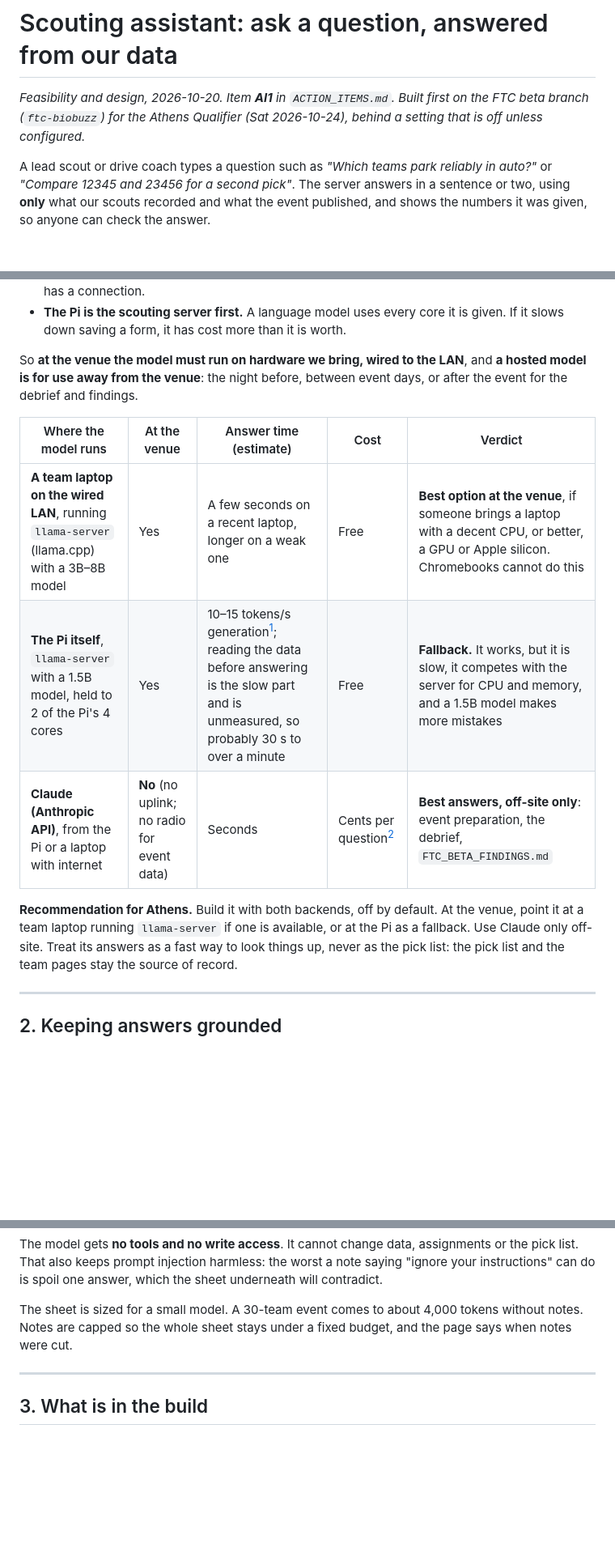
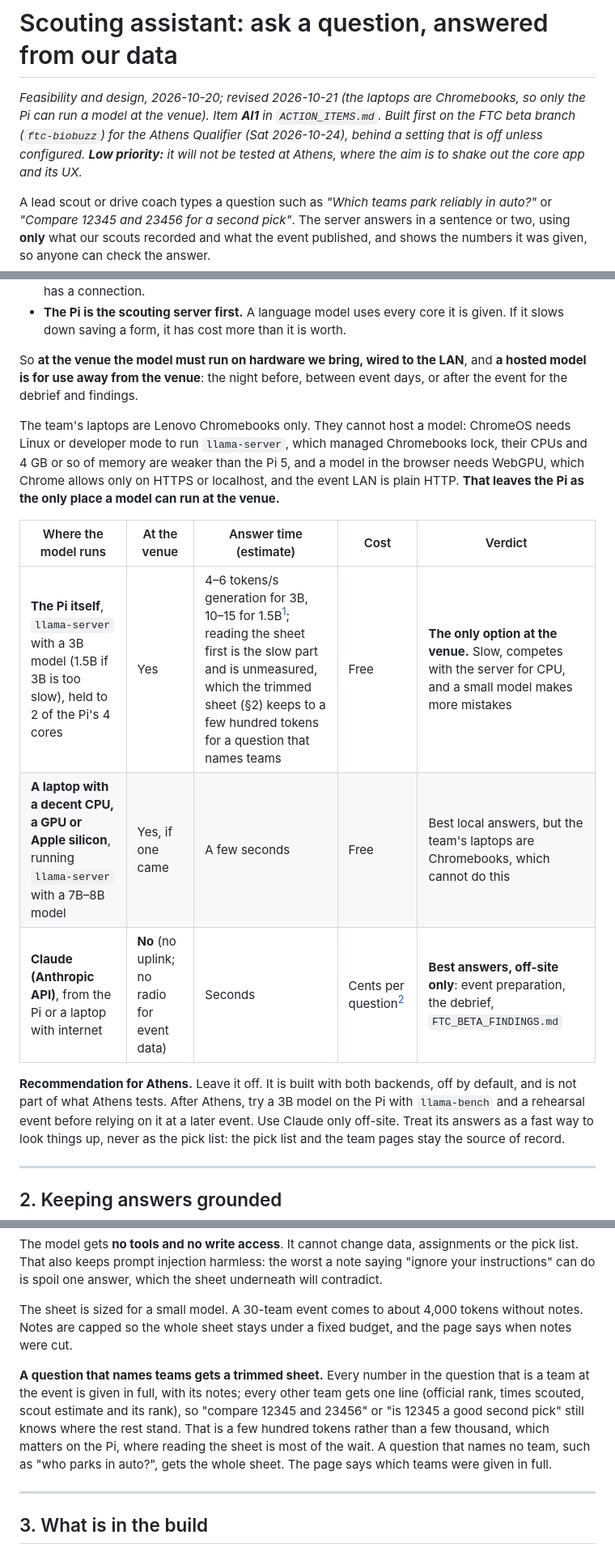
Before and after one commit to frc10101/TealTeam, a Markdown page: docs/SCOUTING_ASSISTANT.md, 3 parts joined by grey strips. Shown at 81% size. Drawn GitHub-style; blank space fills up the shorter version.

```diff
--- a/docs/SCOUTING_ASSISTANT.md
+++ b/docs/SCOUTING_ASSISTANT.md
@@ -1,8 +1,11 @@
 # Scouting assistant: ask a question, answered from our data
 
-*Feasibility and design, 2026-10-20. Item **AI1** in `ACTION_ITEMS.md`. Built
-first on the FTC beta branch (`ftc-biobuzz`) for the Athens Qualifier
-(Sat 2026-10-24), behind a setting that is off unless configured.*
+*Feasibility and design, 2026-10-20; revised 2026-10-21 (the laptops are
+Chromebooks, so only the Pi can run a model at the venue). Item **AI1** in
+`ACTION_ITEMS.md`. Built first on the FTC beta branch (`ftc-biobuzz`) for the
+Athens Qualifier (Sat 2026-10-24), behind a setting that is off unless
+configured. **Low priority:** it will not be tested at Athens, where the aim
+is to shake out the core app and its UX.*
 
 A lead scout or drive coach types a question such as *"Which teams park
 reliably in auto?"* or *"Compare 12345 and 23456 for a second pick"*. The
@@ -36,10 +39,17 @@ So **at the venue the model must run on hardware we bring, wired to the
 LAN**, and **a hosted model is for use away from the venue**: the night
 before, between event days, or after the event for the debrief and findings.
 
+The team's laptops are Lenovo Chromebooks only. They cannot host a model:
+ChromeOS needs Linux or developer mode to run `llama-server`, which managed
+Chromebooks lock, their CPUs and 4 GB or so of memory are weaker than the
+Pi 5, and a model in the browser needs WebGPU, which Chrome allows only on
+HTTPS or localhost, and the event LAN is plain HTTP. **That leaves the Pi as
+the only place a model can run at the venue.**
+
 | Where the model runs | At the venue | Answer time (estimate) | Cost | Verdict |
 | --- | --- | --- | --- | --- |
-| **A team laptop on the wired LAN**, running `llama-server` (llama.cpp) with a 3B–8B model | Yes | A few seconds on a recent laptop, longer on a weak one | Free | **Best option at the venue**, if someone brings a laptop with a decent CPU, or better, a GPU or Apple silicon. Chromebooks cannot do this |
-| **The Pi itself**, `llama-server` with a 1.5B model, held to 2 of the Pi's 4 cores | Yes | 10–15 tokens/s generation[^speed]; reading the data before answering is the slow part and is unmeasured, so probably 30 s to over a minute | Free | **Fallback.** It works, but it is slow, it competes with the server for CPU and memory, and a 1.5B model makes more mistakes |
+| **The Pi itself**, `llama-server` with a 3B model (1.5B if 3B is too slow), held to 2 of the Pi's 4 cores | Yes | 4–6 tokens/s generation for 3B, 10–15 for 1.5B[^speed]; reading the sheet first is the slow part and is unmeasured, which the trimmed sheet (§2) keeps to a few hundred tokens for a question that names teams | Free | **The only option at the venue.** Slow, competes with the server for CPU, and a small model makes more mistakes |
+| **A laptop with a decent CPU, a GPU or Apple silicon**, running `llama-server` with a 7B–8B model | Yes, if one came | A few seconds | Free | Best local answers, but the team's laptops are Chromebooks, which cannot do this |
 | **Claude (Anthropic API)**, from the Pi or a laptop with internet | **No** (no uplink; no radio for event data) | Seconds | Cents per question[^cost] | **Best answers, off-site only**: event preparation, the debrief, `FTC_BETA_FINDINGS.md` |
 
 [^speed]: Third-party Pi 5 measurements: about 10–14 tokens/s generation for
@@ -50,9 +60,10 @@ before, between event days, or after the event for the debrief and findings.
     $4/$20 per million input/output tokens, one question costs about
     $0.01–$0.03. Sonnet 5.5 or Haiku 5.5 cost less, if the team chooses one.
 
-**Recommendation for Athens.** Build it with both backends, off by default.
-At the venue, point it at a team laptop running `llama-server` if one is
-available, or at the Pi as a fallback. Use Claude only off-site. Treat its
+**Recommendation for Athens.** Leave it off. It is built with both backends,
+off by default, and is not part of what Athens tests. After Athens, try a 3B
+model on the Pi with `llama-bench` and a rehearsal event before relying on it
+at a later event. Use Claude only off-site. Treat its
 answers as a fast way to look things up, never as the pick list: the pick
 list and the team pages stay the source of record.
 
@@ -92,6 +103,15 @@ The sheet is sized for a small model. A 30-team event comes to about 4,000
 tokens without notes. Notes are capped so the whole sheet stays under a fixed
 budget, and the page says when notes were cut.
 
+**A question that names teams gets a trimmed sheet.** Every number in the
+question that is a team at the event is given in full, with its notes; every
+other team gets one line (official rank, times scouted, scout estimate and
+its rank), so "compare 12345 and 23456" or "is 12345 a good second pick"
+still knows where the rest stand. That is a few hundred tokens rather than a
+few thousand, which matters on the Pi, where reading the sheet is most of the
+wait. A question that names no team, such as "who parks in auto?", gets the
+whole sheet. The page says which teams were given in full.
+
 ---
 
 ## 3. What is in the build
```
Also changed, not shown: other parts of docs/SCOUTING_ASSISTANT.md (+22 -17 lines).
